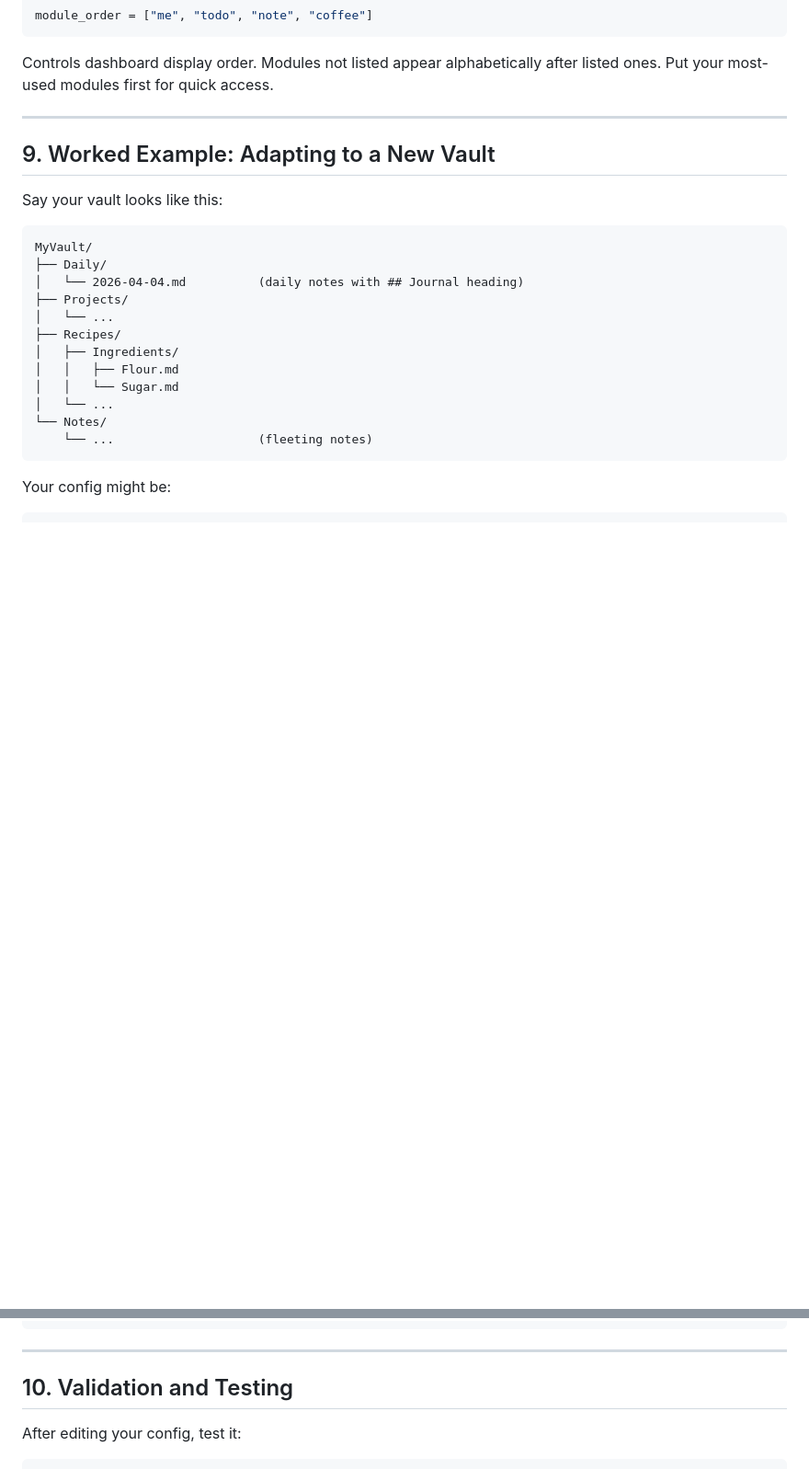
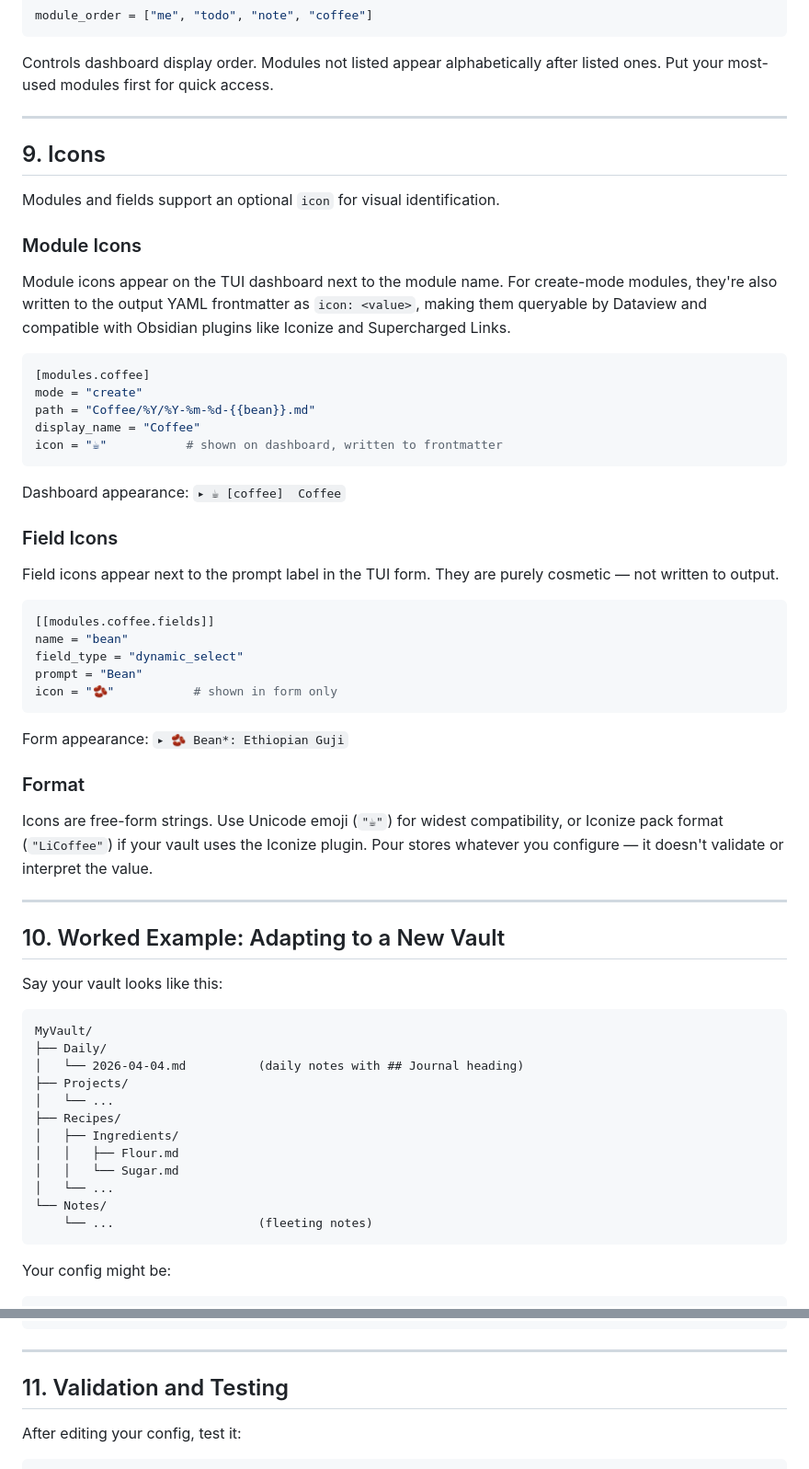
Before and after one commit to mads-jm/pour, a Markdown page: pour - docs/03 guides/Guide-Config-to-Vault.md, 2 parts joined by grey strips. Shown at 92% size. GitHub-like rendering; blank space fills up the shorter version.

````diff
--- a/pour - docs/03 guides/Guide-Config-to-Vault.md
+++ b/pour - docs/03 guides/Guide-Config-to-Vault.md
@@ -298,7 +336,45 @@ Controls dashboard display order. Modules not listed appear alphabetically after
 
 ---
 
-## 9. Worked Example: Adapting to a New Vault
+## 9. Icons
+
+Modules and fields support an optional `icon` for visual identification.
+
+### Module Icons
+
+Module icons appear on the TUI dashboard next to the module name. For create-mode modules, they're also written to the output YAML frontmatter as `icon: <value>`, making them queryable by Dataview and compatible with Obsidian plugins like Iconize and Supercharged Links.
+
+```toml
+[modules.coffee]
+mode = "create"
+path = "Coffee/%Y/%Y-%m-%d-{{bean}}.md"
+display_name = "Coffee"
+icon = "☕"           # shown on dashboard, written to frontmatter
+```
+
+Dashboard appearance: `▸ ☕ [coffee]  Coffee`
+
+### Field Icons
+
+Field icons appear next to the prompt label in the TUI form. They are purely cosmetic — not written to output.
+
+```toml
+[[modules.coffee.fields]]
+name = "bean"
+field_type = "dynamic_select"
+prompt = "Bean"
+icon = "🫘"           # shown in form only
+```
+
+Form appearance: `▸ 🫘 Bean*: Ethiopian Guji`
+
+### Format
+
+Icons are free-form strings. Use Unicode emoji (`"☕"`) for widest compatibility, or Iconize pack format (`"LiCoffee"`) if your vault uses the Iconize plugin. Pour stores whatever you configure — it doesn't validate or interpret the value.
+
+---
+
+## 10. Worked Example: Adapting to a New Vault
 
 Say your vault looks like this:
 
@@ -407,7 +483,7 @@ target = "body"
 
 ---
 
-## 10. Validation and Testing
+## 11. Validation and Testing
 
 After editing your config, test it:
 
````
Also changed, not shown: other parts of pour - docs/03 guides/Guide-Config-to-Vault.md (+41 -0 lines), pour - docs/02 references/field-types.md (+19 -1 lines), pour - docs/04 architecture/System-Architecture-Overview.md (+3 -3 lines).
